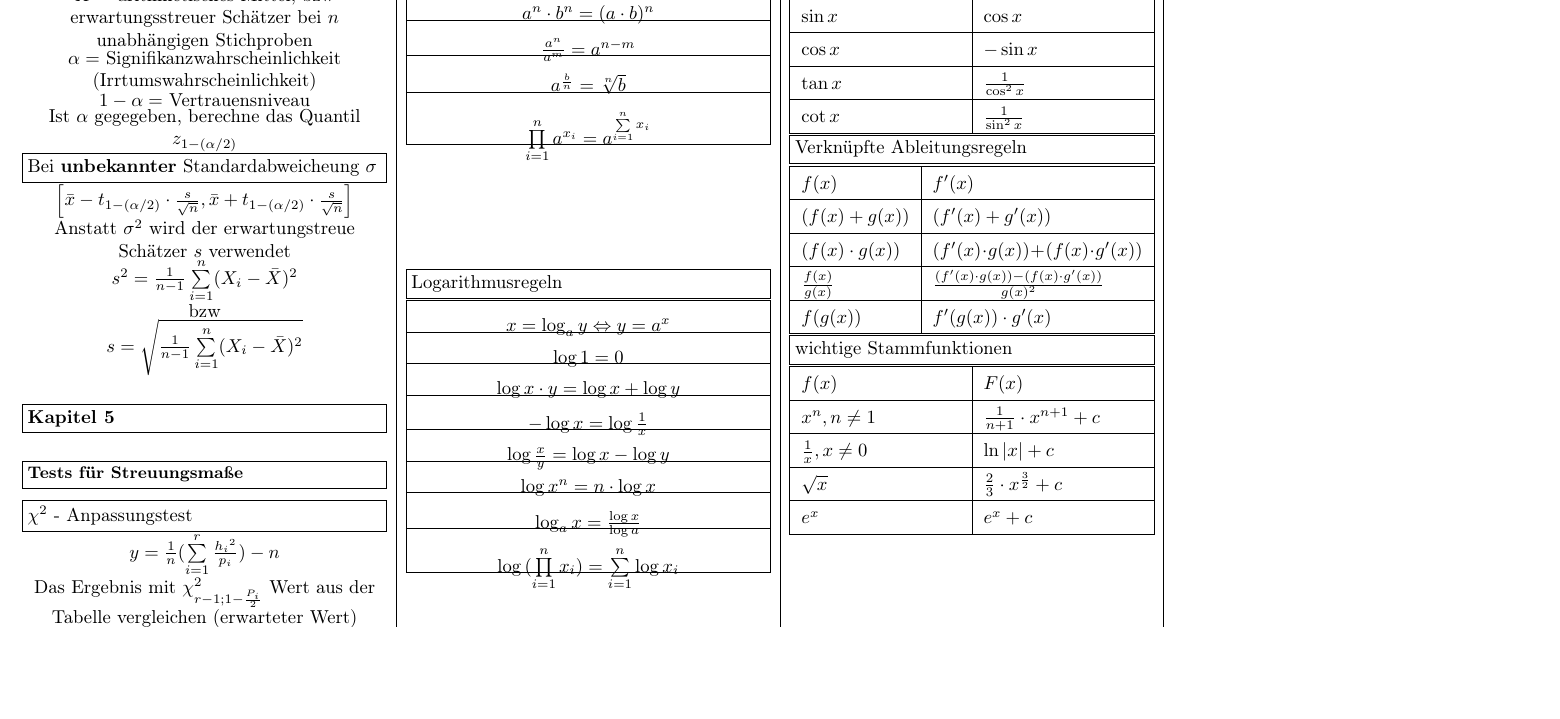
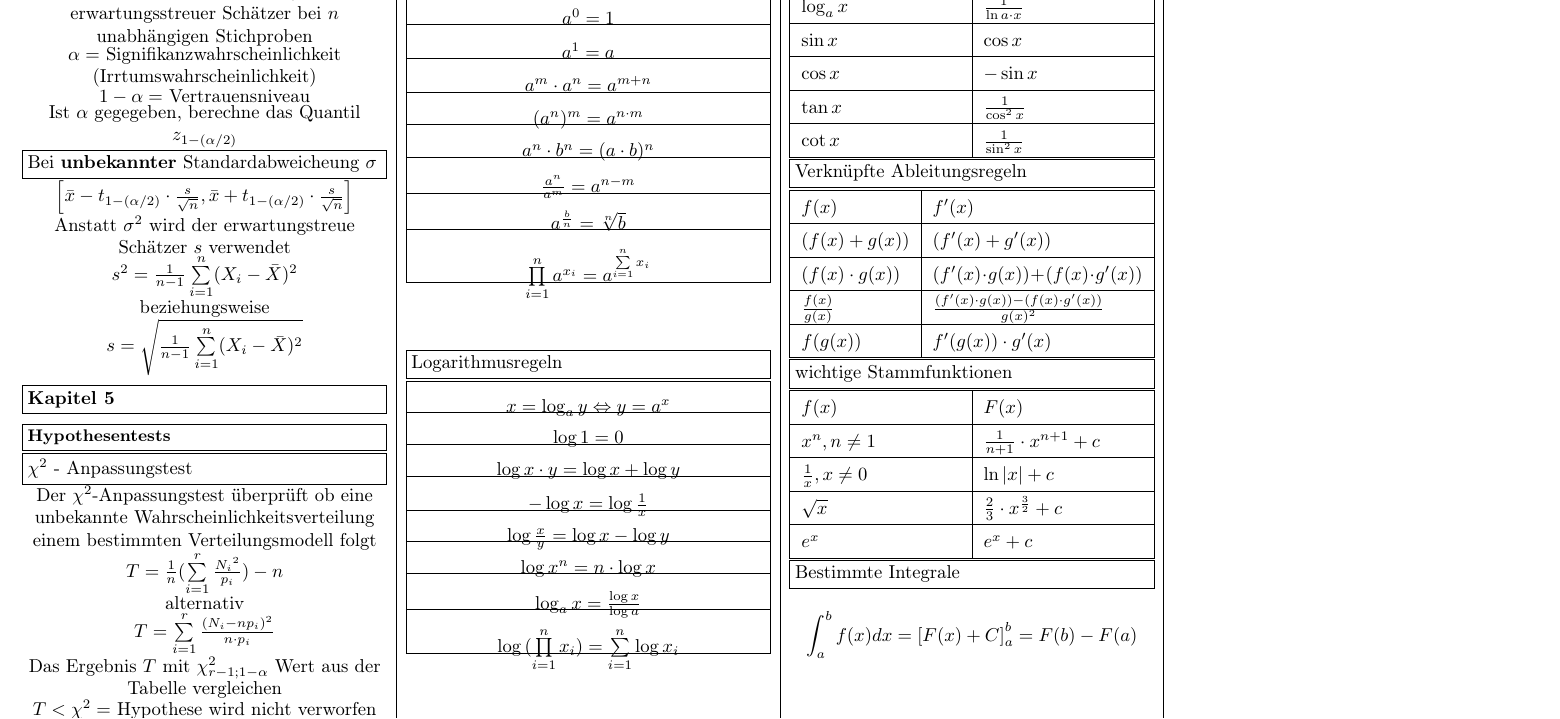
Before and after one commit to Baudster/statistikFormelsammlung, a LaTeX document (Formelsammlung.tex): part of page 3 of 3, cut at the place of the change, the shorter picture padded with empty space. Compiled offline with pdfLaTeX.

Commit message:
bestimmtes integral

```diff
--- a/Formelsammlung.tex
+++ b/Formelsammlung.tex
@@ -408,18 +408,23 @@
 	\ccontent{$\alpha = $ Signifikanzwahrscheinlichkeit (Irrtumswahrscheinlichkeit)}
 	\ccontent{$1-\alpha = $ Vertrauensniveau}
 	\ccontent{Ist $\alpha$ gegegeben, berechne das Quantil $z_{1-(\alpha / 2)}$}
+
 	\subsubheading{Bei \textbf{unbekannter} Standardabweicheung $\sigma$}
 	\ccontent{$\left[\bar{x} - t_{1-(\alpha / 2)} \cdot \frac{s}{\sqrt{n}}, \bar{x} + t_{1-(\alpha / 2)} \cdot \frac{s}{\sqrt{n}}\right]$}
 	\ccontent{Anstatt $\sigma^2$ wird der erwartungstreue Schätzer $s$ verwendet}
 	\ccontent{ $s^2 = \frac{1}{n-1} \sum \limits_{i=1}^n(X_i - \bar{X})^2$}
-	\ccontent{ bzw }
+	\ccontent{ beziehungsweise }
 	\ccontent{ $s = \sqrt{\frac{1}{n-1} \sum \limits_{i=1}^n(X_i - \bar{X})^2}$}
 
 	\heading{Kapitel 5}
-	\subheading{Tests für Streuungsmaße}
+	\subheading{Hypothesentests}
 	\subsubheading{$\chi^2$ - Anpassungstest}
-	\ccontent{$ y = \frac{1}{n}(\sum \limits_{i=1}^r \frac{{h_i}^2}{p_i}) - n$}
-	\ccontent{ Das Ergebnis mit $\chi^2_{r-1;1-\frac{P_i}{2}}$ Wert aus der Tabelle vergleichen (erwarteter Wert)}
+	\ccontent{ Der $\chi^2$-Anpassungstest überprüft ob eine unbekannte Wahrscheinlichkeitsverteilung einem bestimmten Verteilungsmodell folgt}
+	\ccontent{$ T = \frac{1}{n}(\sum \limits_{i=1}^r \frac{{N_i}^2}{p_i}) - n$}
+	\ccontent{ alternativ}
+	\ccontent{ $T = \sum \limits_{i=1}^r \frac{(N_i - np_i)^2}{n \cdot p_i}$}
+	\ccontent{ Das Ergebnis $T$ mit $\chi^2_{r-1;1-\alpha}$ Wert aus der Tabelle vergleichen}
+	\ccontent{$T < \chi^2 = $ Hypothese wird nicht verworfen}
 
 	\heading{Allgemeine Matheregeln}
 	\subheading{Potenzen und Logarithmen}
@@ -532,5 +537,9 @@
 		\cline{1-2}
 	\end{tabularx}
 
+	\subsubheading{Bestimmte Integrale}
+	\ccontent {$$\int_{a}^{b} f(x)dx = \left[ F(x) + C \right]_{a}^{b} = F(b) - F(a)$$}
+
+
 \end{multicols*}
 \end{document}
```
Also changed, not shown: Formelsammlung.pdf, Formelsammlung.tex (6 more changed lines).
